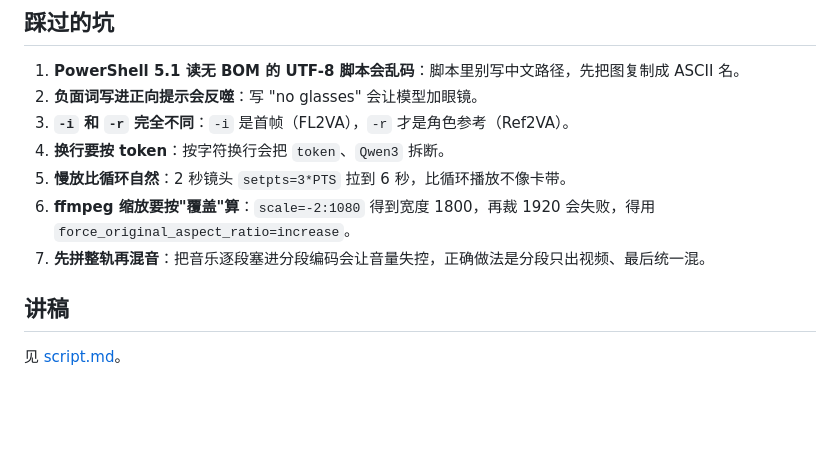
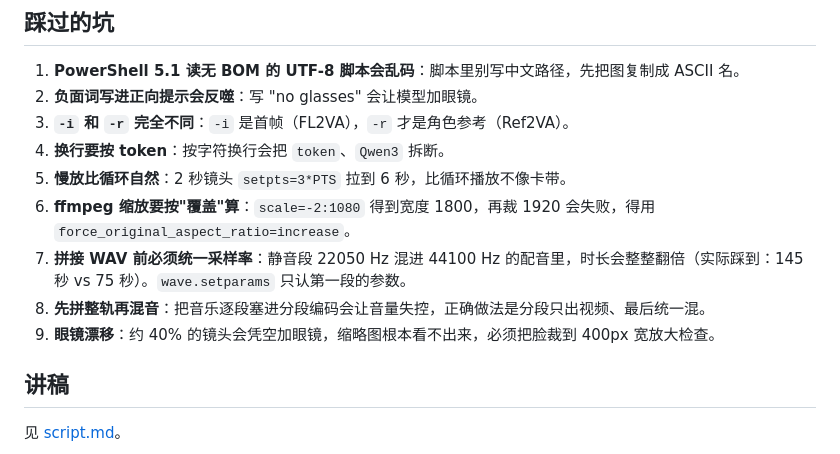
Before and after one commit to q760440238/h3-distillation-explainer, a Markdown page: README.md, the part around one of its changes. Drawn GitHub-style; blank space fills up the shorter version.

```diff
--- a/README.md
+++ b/README.md
@@ -83,7 +84,9 @@ py pipeline\assemble.py d g2 g4 g6         # 合成（最后是选用的镜头
 4. **换行要按 token**：按字符换行会把 `token`、`Qwen3` 拆断。
 5. **慢放比循环自然**：2 秒镜头 `setpts=3*PTS` 拉到 6 秒，比循环播放不像卡带。
 6. **ffmpeg 缩放要按"覆盖"算**：`scale=-2:1080` 得到宽度 1800，再裁 1920 会失败，得用 `force_original_aspect_ratio=increase`。
-7. **先拼整轨再混音**：把音乐逐段塞进分段编码会让音量失控，正确做法是分段只出视频、最后统一混。
+7. **拼接 WAV 前必须统一采样率**：静音段 22050 Hz 混进 44100 Hz 的配音里，时长会整整翻倍（实际踩到：145 秒 vs 75 秒）。`wave.setparams` 只认第一段的参数。
+8. **先拼整轨再混音**：把音乐逐段塞进分段编码会让音量失控，正确做法是分段只出视频、最后统一混。
+9. **眼镜漂移**：约 40% 的镜头会凭空加眼镜，缩略图根本看不出来，必须把脸裁到 400px 宽放大检查。
 
 ## 讲稿
 
```
Also changed, not shown: other parts of README.md (+30 -29 lines), samples/face_check.jpg, samples/review_sheet.jpg, 3 other files.
